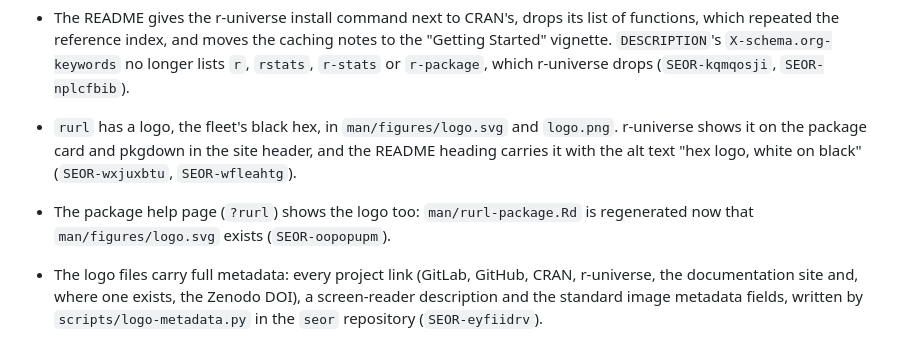
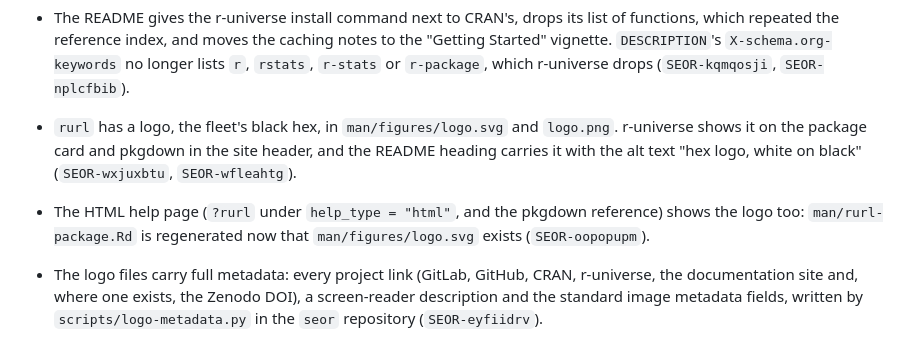
Before and after one commit to bart-turczynski/rurl, a Markdown page: NEWS.md, the part around the change. Drawn GitHub-style.

Commit message:
docs: say the help-page logo is HTML-only
roxygen wraps the figure in \if{html}, so text help and the PDF manual
show no logo.

Refs: SEOR-oopopupm
Co-Authored-By: Claude Opus 5.5 <noreply@anthropic.com>

```diff
--- a/NEWS.md
+++ b/NEWS.md
@@ -11,7 +11,7 @@
 
 - `rurl` has a logo, the fleet's black hex, in `man/figures/logo.svg` and `logo.png`. r-universe shows it on the package card and pkgdown in the site header, and the README heading carries it with the alt text "hex logo, white on black" (`SEOR-wxjuxbtu`, `SEOR-wfleahtg`).
 
-- The package help page (`?rurl`) shows the logo too: `man/rurl-package.Rd` is regenerated now that `man/figures/logo.svg` exists (`SEOR-oopopupm`).
+- The HTML help page (`?rurl` under `help_type = "html"`, and the pkgdown reference) shows the logo too: `man/rurl-package.Rd` is regenerated now that `man/figures/logo.svg` exists (`SEOR-oopopupm`).
 
 - The logo files carry full metadata: every project link (GitLab, GitHub, CRAN, r-universe, the documentation site and, where one exists, the Zenodo DOI), a screen-reader description and the standard image metadata fields, written by `scripts/logo-metadata.py` in the `seor` repository (`SEOR-eyfiidrv`).
 
```
